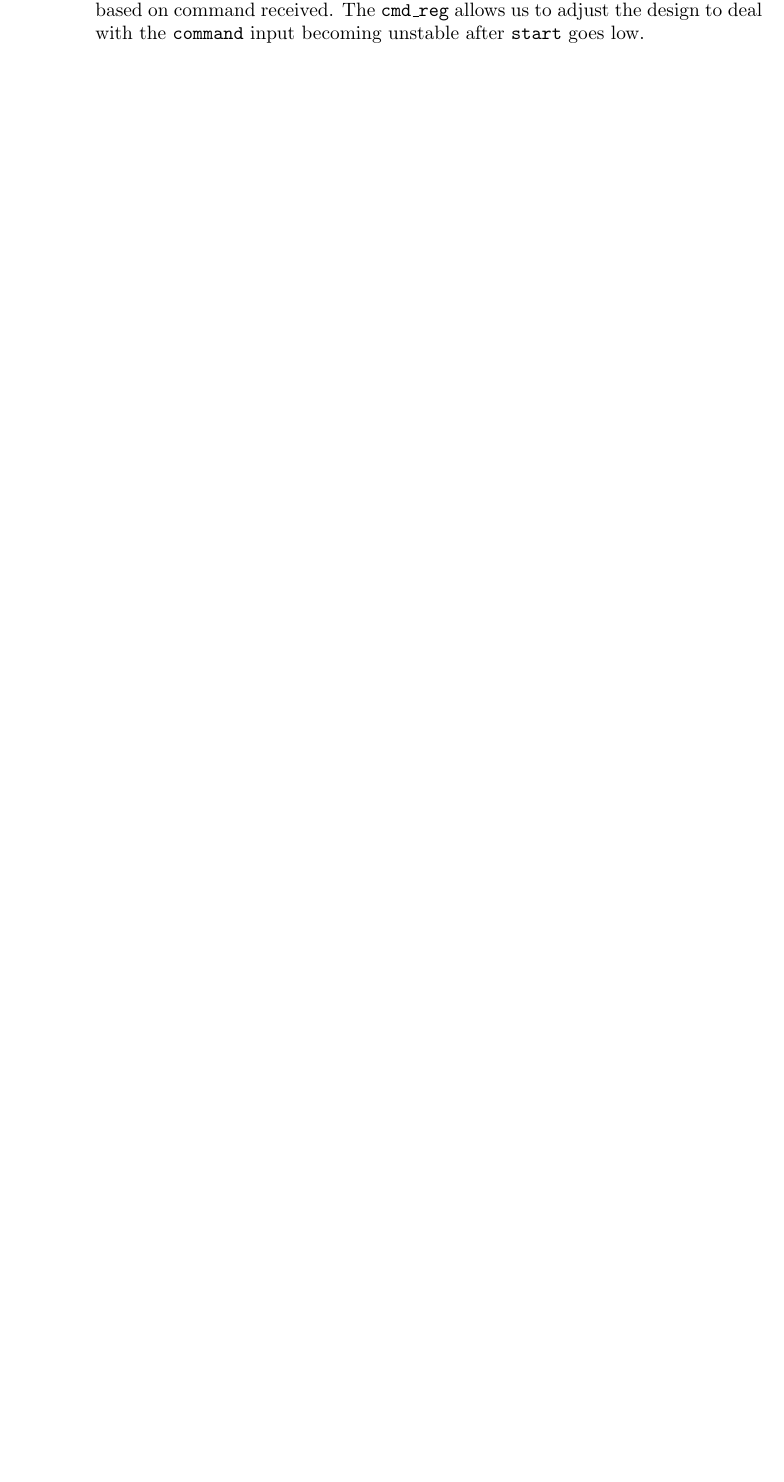
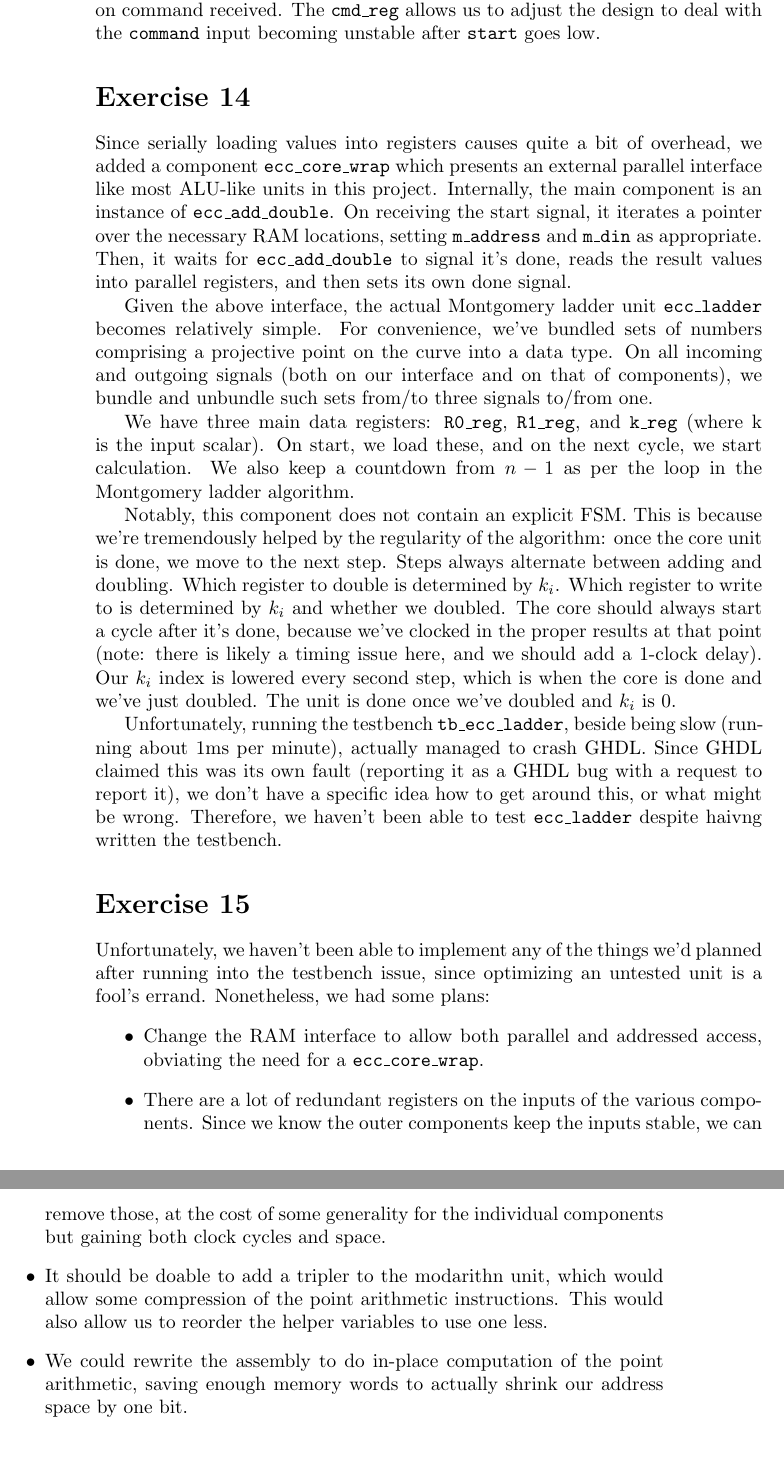
Before and after one commit to SalWolffs/ce2019-hw-assignment, a LaTeX document (report/main.tex): part of page 2 of 2 before the commit and two parts of pages 2 and 3 of 3 after it, the two joined at a grey line, cut so that both start at the same text, the shorter picture padded with empty space. Compiled offline with pdfLaTeX; a LaTeX package or settings file that is missing is left out.

Commit message:
Added exercise 14 and 15 to report

```diff
--- a/report/main.tex
+++ b/report/main.tex
@@ -56,6 +56,62 @@ the design to deal with the \atom{command} input becoming unstable after
 \atom{start} goes low.
 
 
+\section*{Exercise 14}
+Since serially loading values into registers causes quite a bit of overhead, we
+added a component \atom{ecc\_core\_wrap} which presents an external parallel
+interface like most ALU-like units in this project. Internally, the main
+component is an instance of \atom{ecc\_add\_double}. On receiving the
+start signal, it iterates a pointer over the necessary RAM locations, setting
+\atom{m\_address} and \atom{m\_din} as appropriate. Then, it waits for
+\atom{ecc\_add\_double} to signal it's done, reads the result values into
+parallel registers, and then sets its own done signal.
 
+Given the above interface, the actual Montgomery ladder unit \atom{ecc\_ladder}
+becomes relatively simple. For convenience, we've bundled sets of numbers
+comprising a projective point on the curve into a data type. On all incoming and
+outgoing signals (both on our interface and on that of components), we bundle
+and unbundle such sets from/to three signals to/from one.
+
+We have three main data registers: \atom{R0\_reg}, \atom{R1\_reg}, and
+\atom{k\_reg} (where k is the input scalar). On start, we load these, and on the
+next cycle, we start calculation. We also keep a countdown from $n-1$ as per the
+loop in the Montgomery ladder algorithm.
+
+Notably, this component does not contain an explicit FSM. This is because we're
+tremendously helped by the regularity of the algorithm: once the core unit is
+done, we move to the next step. Steps always alternate between adding and
+doubling. Which register to double is determined by $k_i$. Which register to
+write to is determined by $k_i$ and whether we doubled. The core should always
+start a cycle after it's done, because we've clocked in the proper results at
+that point (note: there is likely a timing issue here, and we should add a
+1-clock delay). Our $k_i$ index is lowered every second step, which is when the
+core is done and we've just doubled. The unit is done once we've doubled and
+$k_i$ is 0.
+
+Unfortunately, running the testbench \atom{tb\_ecc\_ladder}, beside being slow
+(running about 1ms per minute), actually managed to crash GHDL. Since GHDL
+claimed this was its own fault (reporting it as a GHDL bug with a request to
+report it), we don't have a specific idea how to get around this, or what might
+be wrong. Therefore, we haven't been able to test \atom{ecc\_ladder} despite
+haivng written the testbench.
+
+\section*{Exercise 15}
+Unfortunately, we haven't been able to implement any of the things we'd planned
+after running into the testbench issue, since optimizing an untested unit is a
+fool's errand. Nonetheless, we had some plans:
+\begin{itemize}
+    \item Change the RAM interface to allow both parallel and addressed access,
+        obviating the need for a \atom{ecc\_core\_wrap}.
+    \item There are a lot of redundant registers on the inputs of the various
+        components. Since we know the outer components keep the inputs stable,
+        we can remove those, at the cost of some generality for the individual
+        components but gaining both clock cycles and space.
+    \item It should be doable to add a tripler to the modarithn unit, which
+        would allow some compression of the point arithmetic instructions. This
+        would also allow us to reorder the helper variables to use one less.
+    \item We could rewrite the assembly to do in-place computation of the point
+        arithmetic, saving enough memory words to actually shrink our address
+        space by one bit.
+\end{itemize}
 
 \end{document}
```
Also changed, not shown: report/main.tex (2 more changed lines).
